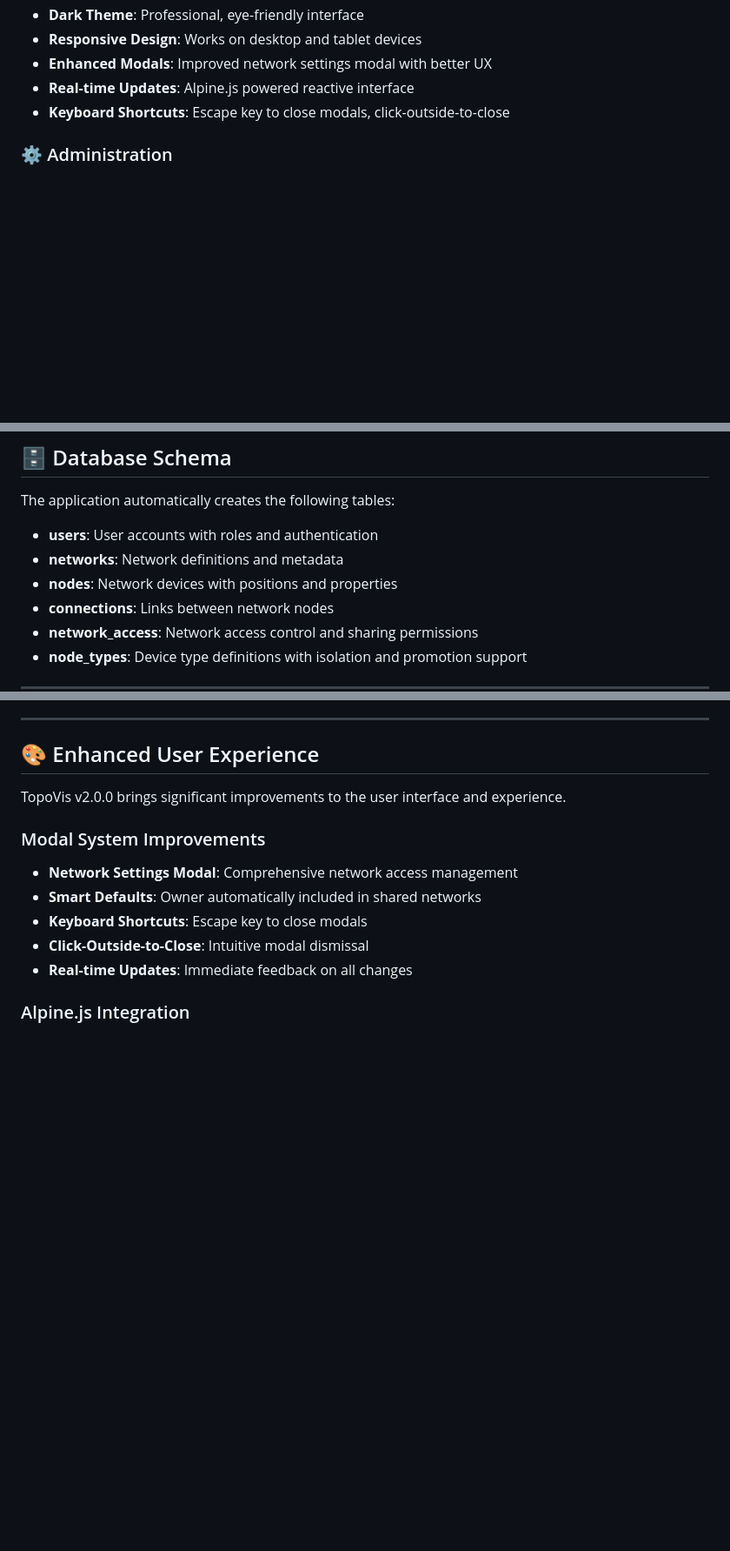
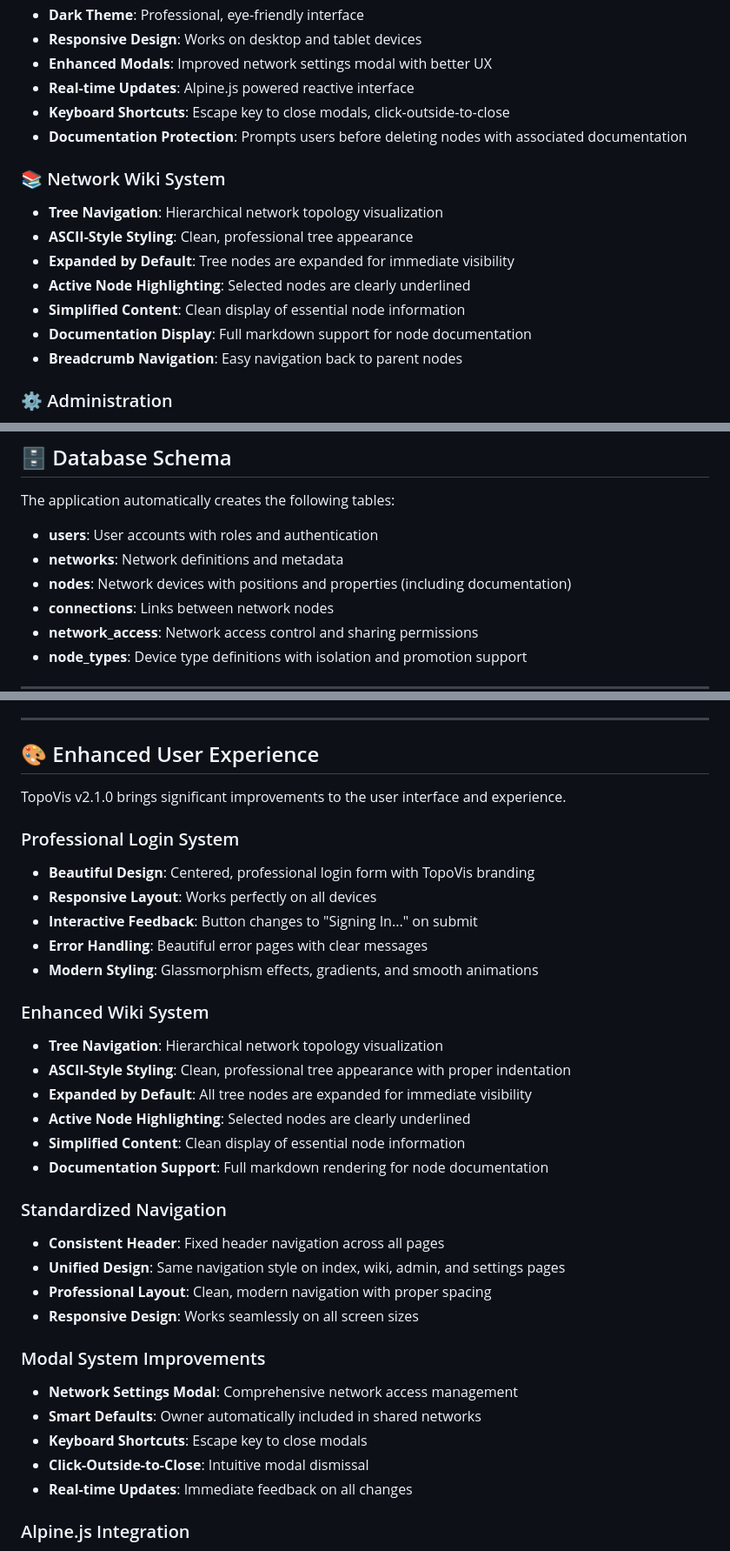
Before and after one commit to Klick3R-1/topovis, a Markdown page: README.md, 3 parts joined by grey strips. Shown at 87% size. Rendered like a GitHub page; blank space fills up the shorter version.

```diff
--- a/README.md
+++ b/README.md
@@ -67,6 +58,16 @@
 - **Enhanced Modals**: Improved network settings modal with better UX
 - **Real-time Updates**: Alpine.js powered reactive interface
 - **Keyboard Shortcuts**: Escape key to close modals, click-outside-to-close
+- **Documentation Protection**: Prompts users before deleting nodes with associated documentation
+
+### 📚 Network Wiki System
+- **Tree Navigation**: Hierarchical network topology visualization
+- **ASCII-Style Styling**: Clean, professional tree appearance
+- **Expanded by Default**: Tree nodes are expanded for immediate visibility
+- **Active Node Highlighting**: Selected nodes are clearly underlined
+- **Simplified Content**: Clean display of essential node information
+- **Documentation Display**: Full markdown support for node documentation
+- **Breadcrumb Navigation**: Easy navigation back to parent nodes
 
 ### ⚙️ Administration
 - **User Management**: Create, edit, delete users and reset passwords
@@ -124,7 +125,7 @@ The application automatically creates the following tables:
 
 - **users**: User accounts with roles and authentication
 - **networks**: Network definitions and metadata
-- **nodes**: Network devices with positions and properties
+- **nodes**: Network devices with positions and properties (including documentation)
 - **connections**: Links between network nodes
 - **network_access**: Network access control and sharing permissions
 - **node_types**: Device type definitions with isolation and promotion support
@@ -209,7 +210,31 @@ Device types are now managed through the database with intelligent isolation:
 
 ## 🎨 Enhanced User Experience
 
-TopoVis v2.0.0 brings significant improvements to the user interface and experience.
+TopoVis v2.1.0 brings significant improvements to the user interface and experience.
+
+### Professional Login System
+
+- **Beautiful Design**: Centered, professional login form with TopoVis branding
+- **Responsive Layout**: Works perfectly on all devices
+- **Interactive Feedback**: Button changes to "Signing In..." on submit
+- **Error Handling**: Beautiful error pages with clear messages
+- **Modern Styling**: Glassmorphism effects, gradients, and smooth animations
+
+### Enhanced Wiki System
+
+- **Tree Navigation**: Hierarchical network topology visualization
+- **ASCII-Style Styling**: Clean, professional tree appearance with proper indentation
+- **Expanded by Default**: All tree nodes are expanded for immediate visibility
+- **Active Node Highlighting**: Selected nodes are clearly underlined
+- **Simplified Content**: Clean display of essential node information
+- **Documentation Support**: Full markdown rendering for node documentation
+
+### Standardized Navigation
+
+- **Consistent Header**: Fixed header navigation across all pages
+- **Unified Design**: Same navigation style on index, wiki, admin, and settings pages
+- **Professional Layout**: Clean, modern navigation with proper spacing
+- **Responsive Design**: Works seamlessly on all screen sizes
 
 ### Modal System Improvements
 
```
Also changed, not shown: other parts of README.md (+48 -71 lines), CHANGELOG.md (added, +119 -0 lines), WIKI_README.md (added, +170 -0 lines).
